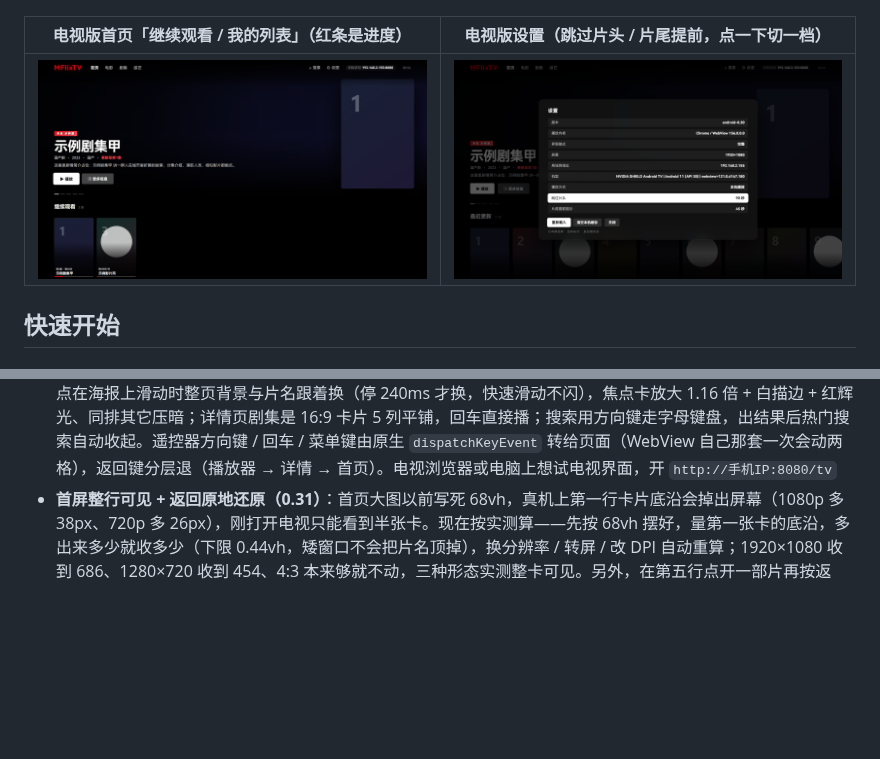
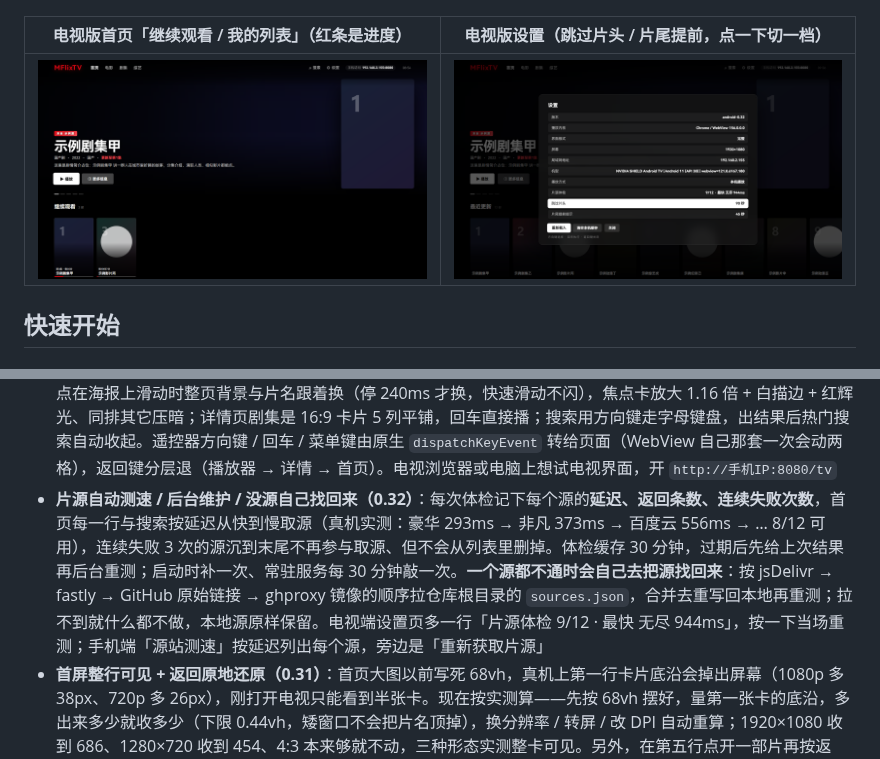
Before and after one commit to MDorin1/MFlixTV, a Markdown page: README.md, 2 parts joined by grey strips. Rendered like a GitHub page; pictures changed too: docs/images/tv-settings.png; blank space fills up the shorter version.

```diff
--- a/README.md
+++ b/README.md
@@ -196,6 +196,7 @@ MFlixTV 页面 → /hg-api/* → 本机第三方内核 hongguo-web(127.0.0.1:800
 - **全屏与横屏**（0.15）：右下角「全屏」键走原生桥——真转横屏 + 收起状态栏 / 导航栏 + 屏幕常亮，再点回竖屏；旋转键是开关（横 ↔ 竖）。WebView 的 HTML5 全屏也补上了 `onShowCustomView`，`<video>` 自带的全屏键、返回键退全屏都能用。以前这键只弹一句「WebView 不支持系统全屏」、也不转横屏，属于真 bug（浏览器里打开同一个地址是全屏正常的，因为浏览器自己实现了全屏）
 - **iPhone / iPad 看网页版也能真全屏**（0.16 / 0.17）：别的手机用浏览器打开 `http://手机IP:8080` 时，iOS 的 Safari 和 Chrome 都没有元素级全屏 API（原来只会弹一句「不支持系统全屏」）。现在播放器全屏分三层——App 内走原生桥，电脑和安卓浏览器走标准全屏 API，iPhone / iPad 走 `<video>` 自带的 `webkitEnterFullscreen()` 系统全屏（横过来就是满屏）；万一机芯不给，600ms 后自动兜底成「页面内铺满 + 强制横屏」。iOS 上同时优先原生 HLS 硬解（更快更省电），**原生拉不动会自动退回 hls.js，不会出现「这个地址播不了」卡死**；代理返回分片时也按扩展名补 `video/mp2t` / `video/mp4` 类型，Safari 认这个
 - **电视版 TV 界面**（0.18）：**同一个 APK**，装到电视 / 电视盒子上会自动认出并进 10 英尺界面（Leanback / `UI_MODE_TYPE_TELEVISION` / 无触摸屏任一命中；也可 `adb shell am start -n com.mflixtv.app/.MainActivity --ez tv true` 强制），装在手机上还是原来的手机界面。顶部横排文字导航（首页 / 电影 / 剧集 / 综艺 / 搜索）；焦点在海报上滑动时整页背景与片名跟着换（停 240ms 才换，快速滑动不闪），焦点卡放大 1.16 倍 + 白描边 + 红辉光、同排其它压暗；详情页剧集是 16:9 卡片 5 列平铺，回车直接播；搜索用方向键走字母键盘，出结果后热门搜索自动收起。遥控器方向键 / 回车 / 菜单键由原生 `dispatchKeyEvent` 转给页面（WebView 自己那套一次会动两格），返回键分层退（播放器 → 详情 → 首页）。电视浏览器或电脑上想试电视界面，开 `http://手机IP:8080/tv`
+- **片源自动测速 / 后台维护 / 没源自己找回来（0.32）**：每次体检记下每个源的**延迟、返回条数、连续失败次数**，首页每一行与搜索按延迟从快到慢取源（真机实测：豪华 293ms → 非凡 373ms → 百度云 556ms → … 8/12 可用），连续失败 3 次的源沉到末尾不再参与取源、但不会从列表里删掉。体检缓存 30 分钟，过期后先给上次结果再后台重测；启动时补一次、常驻服务每 30 分钟敲一次。**一个源都不通时会自己去把源找回来**：按 jsDelivr → fastly → GitHub 原始链接 → ghproxy 镜像的顺序拉仓库根目录的 `sources.json`，合并去重写回本地再重测；拉不到就什么都不做，本地源原样保留。电视端设置页多一行「片源体检 9/12 · 最快 无尽 944ms」，按一下当场重测；手机端「源站测速」按延迟列出每个源，旁边是「重新获取片源」
 - **首屏整行可见 + 返回原地还原（0.31）**：首页大图以前写死 68vh，真机上第一行卡片底沿会掉出屏幕（1080p 多 38px、720p 多 26px），刚打开电视只能看到半张卡。现在按实测算——先按 68vh 摆好，量第一张卡的底沿，多出来多少就收多少（下限 0.44vh，矮窗口不会把片名顶掉），换分辨率 / 转屏 / 改 DPI 自动重算；1920×1080 收到 686、1280×720 收到 454、4:3 本来够就不动，三种形态实测整卡可见。另外，在第五行点开一部片再按返回，不再被弹回顶部：滚动位置和焦点卡都原地还原（记录行重建过就按片名重新认一次，还原时临时关掉「焦点自动滚进视野」免得位置被自己滚跑）
 - **电视端「继续观看 / 我的列表」+ 追剧连播（0.30）**：电视界面首页第一行不再是分类，而是**你这台机器上没看完的片子**——海报底部一条红色进度，上面一行「第N集 · 剩46分」，按一下**直接接着播**，自动找回上次的线路、集数、时间点（按集名优先认，对不上才退回序号），不用再进详情页翻选集；详情页多出第四颗按钮「+ 我的列表」，加过的会亮着，列表同样单独一行。一部没看过时这一行整个不出现。设置页新增两项可点设置，遥控器按一下切一档、不用输数字：**跳过片头**（关闭 / 30 / 60 / 90 / 120 / 150 / 180 秒，默认关闭，因为会真的挪播放位置）和**片尾提前**（关闭 / 20 / 30 / 45 / 60 秒，默认 45 秒，只提前把「接下来播放」叫出来、不动播放位置）。跳过片头只在**新起播**时生效，这一集本来有记录就优先续播、不被片头跳过打断；判断时长要「连续两次读数一致」才动手，刚拿到元数据时读到 0 或半截不会误判。播放中每 5 秒记一次位置，切后台、关页面、退出播放器、按 Home 都补记，退出即刷新首页那一行。手机端的播放设置面板同步加了这两项，与电视端共用同一份设置
 - **拖进度条看时间 + 倍速面板（0.29）**：进度条能点能拖（电视遥控左右仍是 ±10 秒），拖的时候上方冒一个「当前时间 / 总时长」气泡，跟着手指 / 滑块实时走，松手 1.2 秒后自己消失；气泡位置按屏幕算，拖到两头会往回收，不会顶出屏幕（1080p / 1280×720 / 1024×768 / 竖屏 390×844 / 横屏都量过）。倍速从「点一下轮一档」换成面板：7 档一眼选，当前速度高亮，选过的速度会记住（换集、换片、重开 App 都还是那个速度，写 `defaultPlaybackRate` 所以新一集 load 之后不被打回 1x）。另外，**Shield TV 的遥控器没有菜单键**，按钮条以前等于摸不到——现在**长按「确定」键**就能呼出（原生侧数按键重复次数，不给正常按键加延迟），菜单键仍然可用，第一次进播放页会提示一次
```
Also changed, not shown: CHANGELOG.md (+35 -0 lines), 2 other files.
